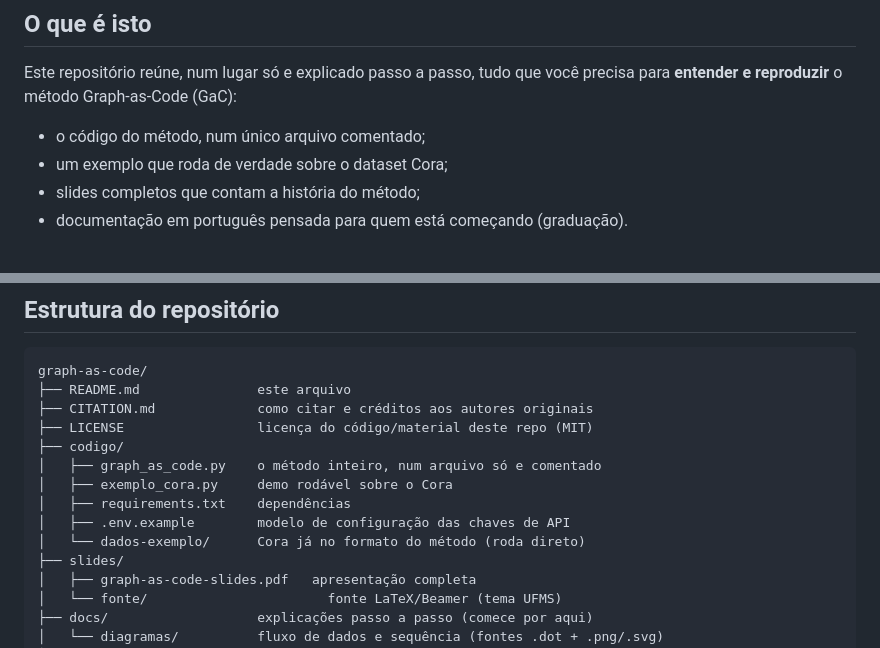
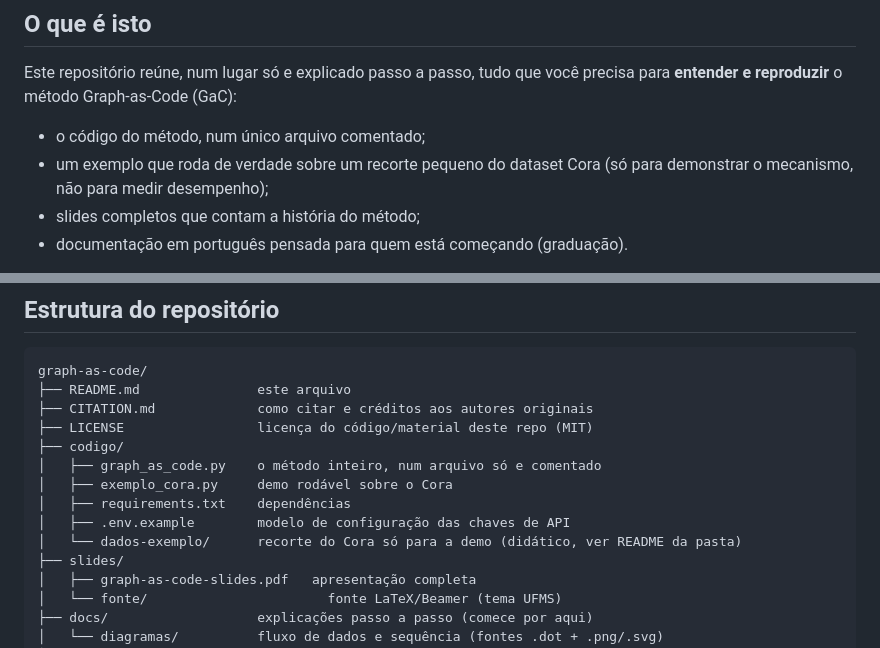
Before and after one commit to luizfpq/graph-as-code, a Markdown page: README.md, 2 parts joined by grey strips. Rendered like a GitHub page.

```diff
--- a/README.md
+++ b/README.md
@@ -14,7 +14,8 @@ Este repositório reúne, num lugar só e explicado passo a passo, tudo que voc
 para **entender e reproduzir** o método Graph-as-Code (GaC):
 
 - o código do método, num único arquivo comentado;
-- um exemplo que roda de verdade sobre o dataset Cora;
+- um exemplo que roda de verdade sobre um recorte pequeno do dataset Cora (só para
+  demonstrar o mecanismo, não para medir desempenho);
 - slides completos que contam a história do método;
 - documentação em português pensada para quem está começando (graduação).
 
@@ -100,7 +101,7 @@ graph-as-code/
 │   ├── exemplo_cora.py     demo rodável sobre o Cora
 │   ├── requirements.txt    dependências
 │   ├── .env.example        modelo de configuração das chaves de API
-│   └── dados-exemplo/      Cora já no formato do método (roda direto)
+│   └── dados-exemplo/      recorte do Cora só para a demo (didático, ver README da pasta)
 ├── slides/
 │   ├── graph-as-code-slides.pdf   apresentação completa
 │   └── fonte/                       fonte LaTeX/Beamer (tema UFMS)
```
Also changed, not shown: codigo/dados-exemplo/README.md (added, +27 -0 lines), docs/03-reproduzir-do-zero.md (+5 -0 lines).
